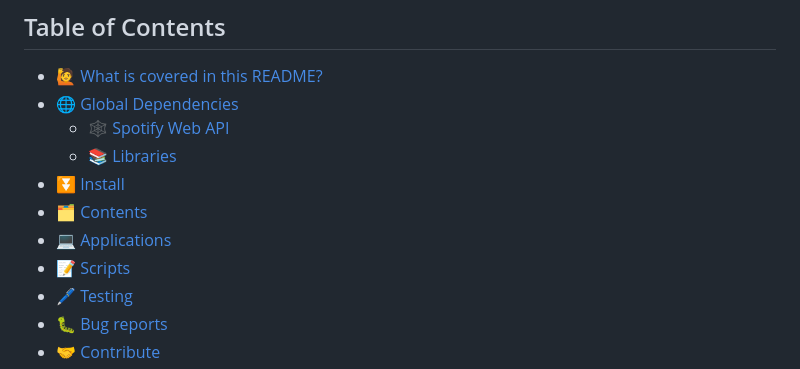
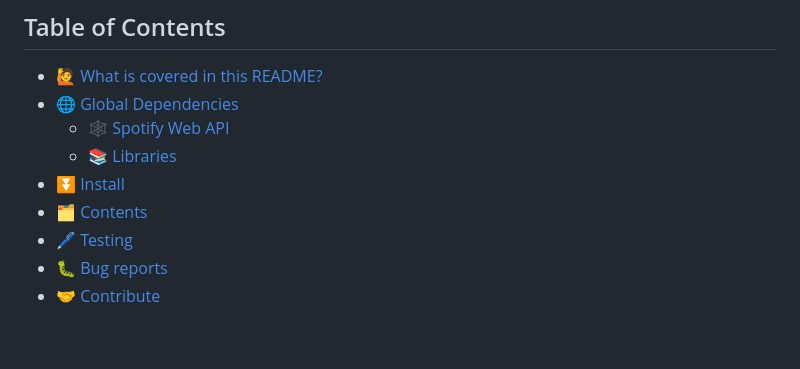
Before and after one commit to ndcarlos/spotify-project, a Markdown page: README.md, the part around the change. Drawn GitHub-style; blank space fills up the shorter version.

```diff
--- a/README.md
+++ b/README.md
@@ -10,8 +10,6 @@ This repository contains various files, scripts, and applications I created usin
     *   [📚 Libraries](#libraries)
 *   [⏬ Install](#install)
 *   [🗂️ Contents](#contents)
-   * [💻 Applications](#applications)
-   * [📝 Scripts](#scripts)
 *   [🖊️ Testing](#testing)
 *   [🐛 Bug reports](#bug-reports)
 *   [🤝 Contribute](#contribute)
```
